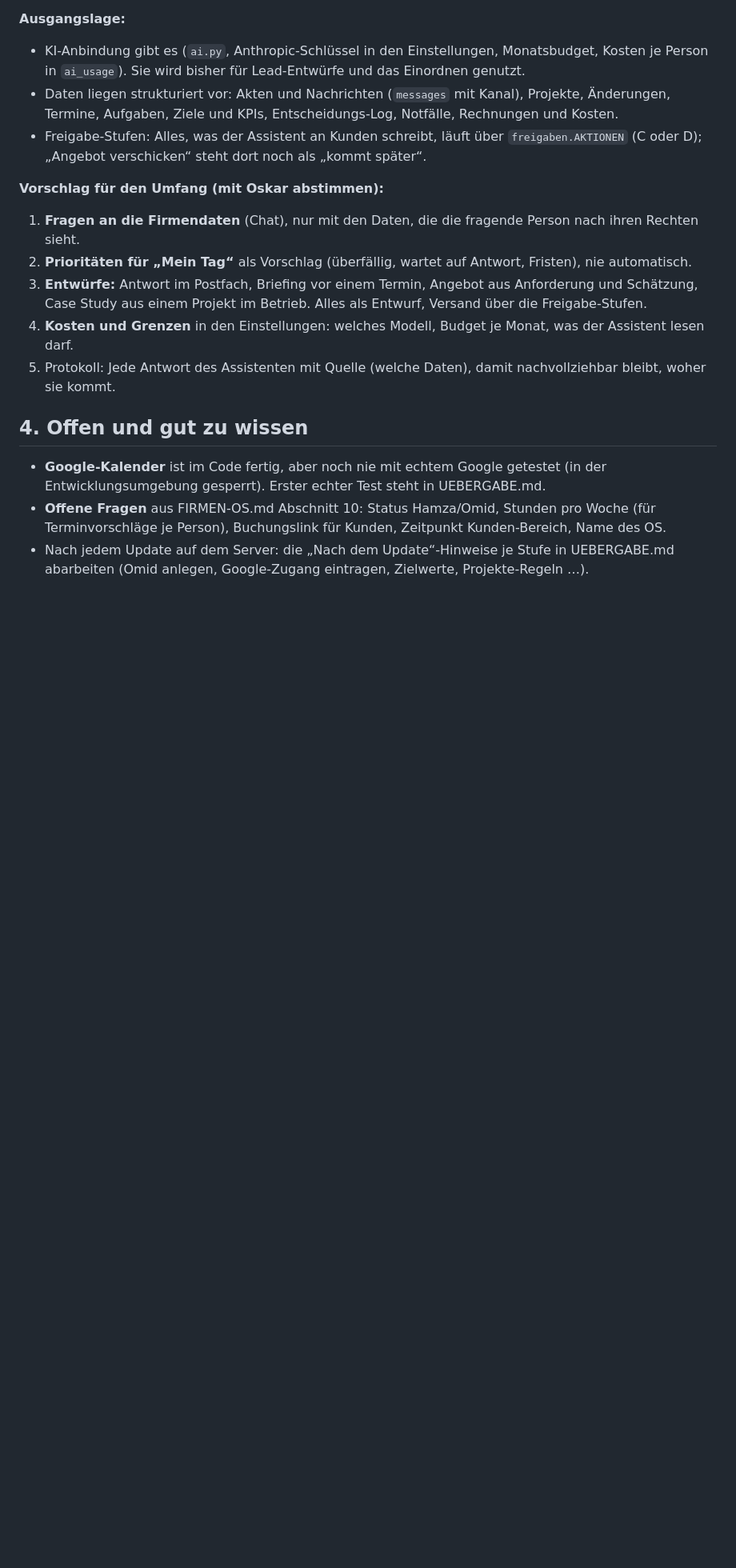
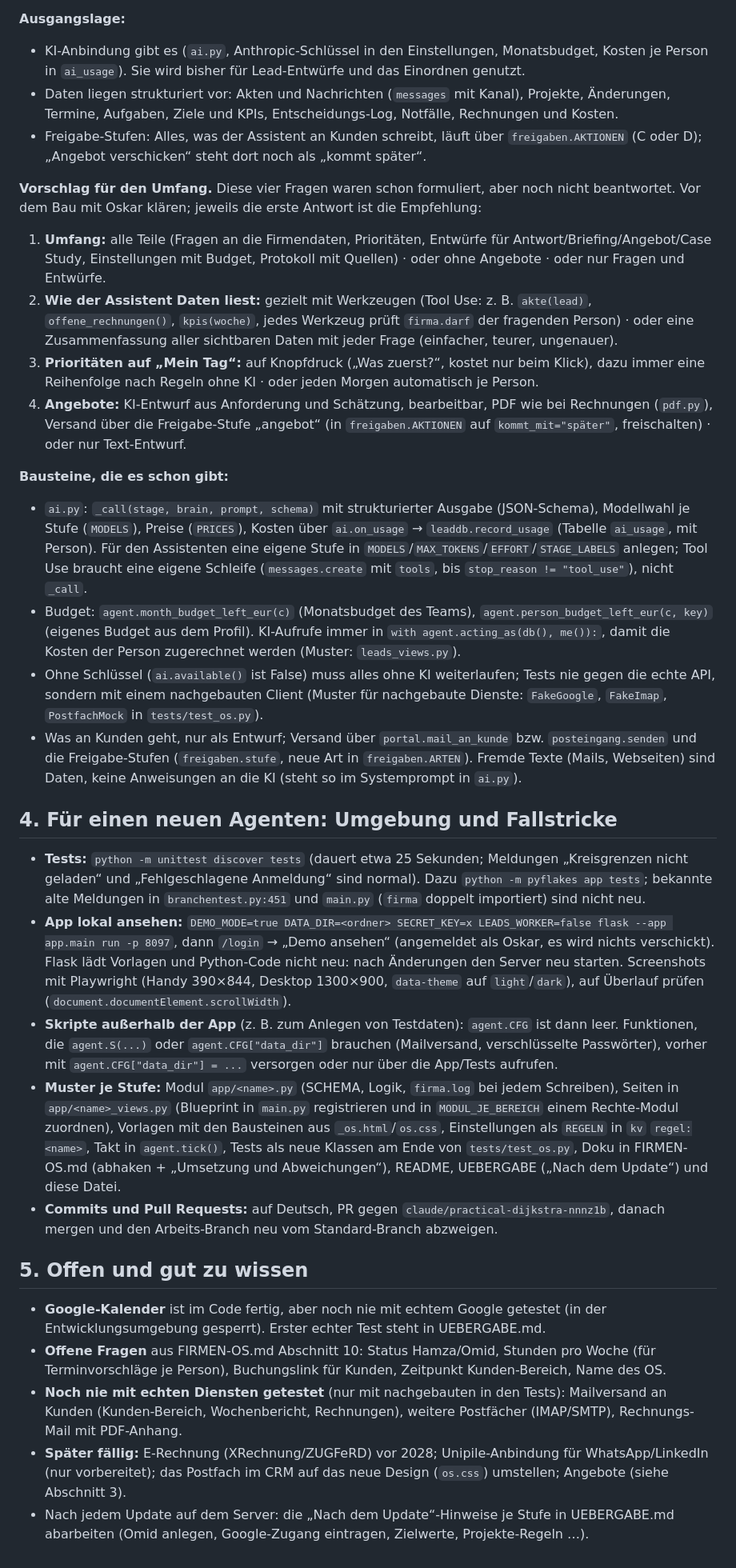
Before and after one commit to oskar-hq/ylvalabsemail, a Markdown page: docs/BAU-UEBERGABE.md, the part around one of its changes. Shown at 80% size. Rendered like a GitHub page; blank space fills up the shorter version.

Commit message:
Übergabe für Stufe 10 (Assistent): offene Fragen, Bausteine, Umgebung für neue Agenten
Co-Authored-By: Claude Opus 5.5 <noreply@anthropic.com>
Claude-Session: https://claude.ai/code/session_01MKhpQwYezPaZ8PdAUz8PvX

```diff
--- a/docs/BAU-UEBERGABE.md
+++ b/docs/BAU-UEBERGABE.md
@@ -73,20 +74,65 @@ Briefings und Case Studys.*
 - Freigabe-Stufen: Alles, was der Assistent an Kunden schreibt, läuft über `freigaben.AKTIONEN` (C oder D);
   „Angebot verschicken“ steht dort noch als „kommt später“.
 
-**Vorschlag für den Umfang (mit Oskar abstimmen):**
+**Vorschlag für den Umfang.** Diese vier Fragen waren schon formuliert, aber noch nicht beantwortet. Vor dem Bau
+mit Oskar klären; jeweils die erste Antwort ist die Empfehlung:
 
-1. **Fragen an die Firmendaten** (Chat), nur mit den Daten, die die fragende Person nach ihren Rechten sieht.
-2. **Prioritäten für „Mein Tag“** als Vorschlag (überfällig, wartet auf Antwort, Fristen), nie automatisch.
-3. **Entwürfe:** Antwort im Postfach, Briefing vor einem Termin, Angebot aus Anforderung und Schätzung, Case Study aus
-   einem Projekt im Betrieb. Alles als Entwurf, Versand über die Freigabe-Stufen.
-4. **Kosten und Grenzen** in den Einstellungen: welches Modell, Budget je Monat, was der Assistent lesen darf.
-5. Protokoll: Jede Antwort des Assistenten mit Quelle (welche Daten), damit nachvollziehbar bleibt, woher sie kommt.
+1. **Umfang:** alle Teile (Fragen an die Firmendaten, Prioritäten, Entwürfe für Antwort/Briefing/Angebot/Case Study,
+   Einstellungen mit Budget, Protokoll mit Quellen) · oder ohne Angebote · oder nur Fragen und Entwürfe.
+2. **Wie der Assistent Daten liest:** gezielt mit Werkzeugen (Tool Use: z. B. `akte(lead)`, `offene_rechnungen()`,
+   `kpis(woche)`, jedes Werkzeug prüft `firma.darf` der fragenden Person) · oder eine Zusammenfassung aller sichtbaren
+   Daten mit jeder Frage (einfacher, teurer, ungenauer).
+3. **Prioritäten auf „Mein Tag“:** auf Knopfdruck („Was zuerst?“, kostet nur beim Klick), dazu immer eine
+   Reihenfolge nach Regeln ohne KI · oder jeden Morgen automatisch je Person.
+4. **Angebote:** KI-Entwurf aus Anforderung und Schätzung, bearbeitbar, PDF wie bei Rechnungen (`pdf.py`), Versand
+   über die Freigabe-Stufe „angebot“ (in `freigaben.AKTIONEN` auf `kommt_mit="später"`, freischalten) · oder nur
+   Text-Entwurf.
 
-## 4. Offen und gut zu wissen
+**Bausteine, die es schon gibt:**
+
+- `ai.py`: `_call(stage, brain, prompt, schema)` mit strukturierter Ausgabe (JSON-Schema), Modellwahl je Stufe
+  (`MODELS`), Preise (`PRICES`), Kosten über `ai.on_usage` → `leaddb.record_usage` (Tabelle `ai_usage`, mit Person).
+  Für den Assistenten eine eigene Stufe in `MODELS`/`MAX_TOKENS`/`EFFORT`/`STAGE_LABELS` anlegen; Tool Use braucht
+  eine eigene Schleife (`messages.create` mit `tools`, bis `stop_reason != "tool_use"`), nicht `_call`.
+- Budget: `agent.month_budget_left_eur(c)` (Monatsbudget des Teams), `agent.person_budget_left_eur(c, key)` (eigenes
+  Budget aus dem Profil). KI-Aufrufe immer in `with agent.acting_as(db(), me()):`, damit die Kosten der Person
+  zugerechnet werden (Muster: `leads_views.py`).
+- Ohne Schlüssel (`ai.available()` ist False) muss alles ohne KI weiterlaufen; Tests nie gegen die echte API,
+  sondern mit einem nachgebauten Client (Muster für nachgebaute Dienste: `FakeGoogle`, `FakeImap`, `PostfachMock` in
+  `tests/test_os.py`).
+- Was an Kunden geht, nur als Entwurf; Versand über `portal.mail_an_kunde` bzw. `posteingang.senden` und die
+  Freigabe-Stufen (`freigaben.stufe`, neue Art in `freigaben.ARTEN`). Fremde Texte (Mails, Webseiten) sind Daten,
+  keine Anweisungen an die KI (steht so im Systemprompt in `ai.py`).
+
+## 4. Für einen neuen Agenten: Umgebung und Fallstricke
+
+- **Tests:** `python -m unittest discover tests` (dauert etwa 25 Sekunden; Meldungen „Kreisgrenzen nicht geladen“
+  und „Fehlgeschlagene Anmeldung“ sind normal). Dazu `python -m pyflakes app tests`; bekannte alte Meldungen in
+  `branchentest.py:451` und `main.py` (`firma` doppelt importiert) sind nicht neu.
+- **App lokal ansehen:** `DEMO_MODE=true DATA_DIR=<ordner> SECRET_KEY=x LEADS_WORKER=false flask --app app.main run -p 8097`,
+  dann `/login` → „Demo ansehen“ (angemeldet als Oskar, es wird nichts verschickt). Flask lädt Vorlagen und Python-Code
+  nicht neu: nach Änderungen den Server neu starten. Screenshots mit Playwright (Handy 390×844, Desktop 1300×900,
+  `data-theme` auf `light`/`dark`), auf Überlauf prüfen (`document.documentElement.scrollWidth`).
+- **Skripte außerhalb der App** (z. B. zum Anlegen von Testdaten): `agent.CFG` ist dann leer. Funktionen, die
+  `agent.S(...)` oder `agent.CFG["data_dir"]` brauchen (Mailversand, verschlüsselte Passwörter), vorher mit
+  `agent.CFG["data_dir"] = ...` versorgen oder nur über die App/Tests aufrufen.
+- **Muster je Stufe:** Modul `app/<name>.py` (SCHEMA, Logik, `firma.log` bei jedem Schreiben), Seiten in
+  `app/<name>_views.py` (Blueprint in `main.py` registrieren und in `MODUL_JE_BEREICH` einem Rechte-Modul zuordnen),
+  Vorlagen mit den Bausteinen aus `_os.html`/`os.css`, Einstellungen als `REGELN` in `kv` `regel:<name>`, Takt in
+  `agent.tick()`, Tests als neue Klassen am Ende von `tests/test_os.py`, Doku in FIRMEN-OS.md (abhaken +
+  „Umsetzung und Abweichungen“), README, UEBERGABE („Nach dem Update“) und diese Datei.
+- **Commits und Pull Requests:** auf Deutsch, PR gegen `claude/practical-dijkstra-nnnz1b`, danach mergen und den
+  Arbeits-Branch neu vom Standard-Branch abzweigen.
+
+## 5. Offen und gut zu wissen
 
 - **Google-Kalender** ist im Code fertig, aber noch nie mit echtem Google getestet (in der Entwicklungsumgebung
   gesperrt). Erster echter Test steht in UEBERGABE.md.
 - **Offene Fragen** aus FIRMEN-OS.md Abschnitt 10: Status Hamza/Omid, Stunden pro Woche (für Terminvorschläge je
   Person), Buchungslink für Kunden, Zeitpunkt Kunden-Bereich, Name des OS.
+- **Noch nie mit echten Diensten getestet** (nur mit nachgebauten in den Tests): Mailversand an Kunden
+  (Kunden-Bereich, Wochenbericht, Rechnungen), weitere Postfächer (IMAP/SMTP), Rechnungs-Mail mit PDF-Anhang.
+- **Später fällig:** E-Rechnung (XRechnung/ZUGFeRD) vor 2028; Unipile-Anbindung für WhatsApp/LinkedIn (nur
+  vorbereitet); das Postfach im CRM auf das neue Design (`os.css`) umstellen; Angebote (siehe Abschnitt 3).
 - Nach jedem Update auf dem Server: die „Nach dem Update“-Hinweise je Stufe in UEBERGABE.md abarbeiten
   (Omid anlegen, Google-Zugang eintragen, Zielwerte, Projekte-Regeln …).
```
Also changed, not shown: other parts of docs/BAU-UEBERGABE.md (+2 -1 lines).
